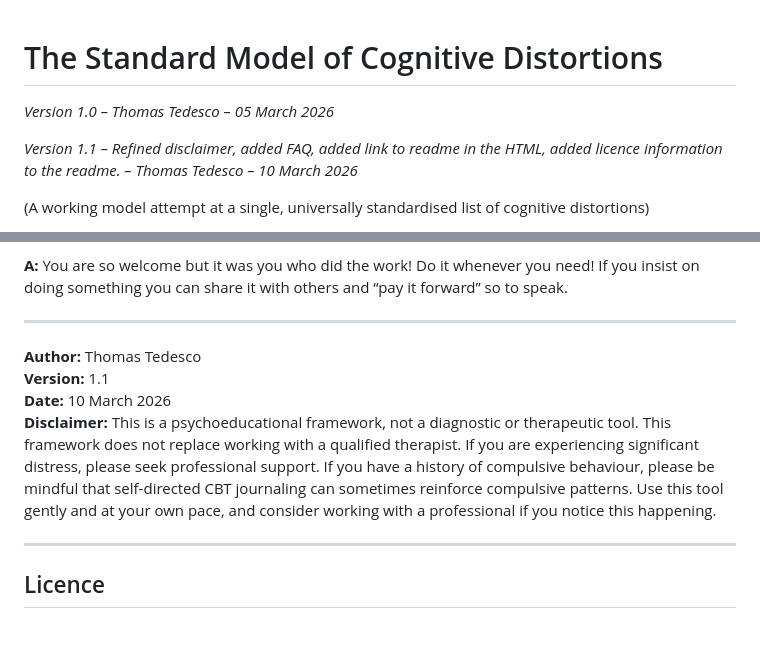
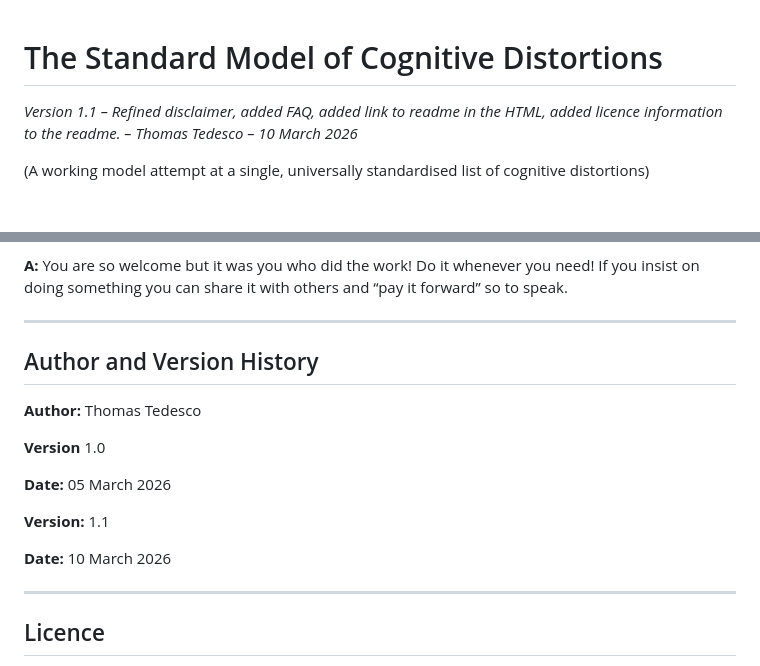
Before and after one commit to thomastedesco94-ui/The-Standard-Model-of-Cognitive-Distortions, a Markdown page: README.md, 2 parts joined by grey strips. GitHub-like rendering; blank space fills up the shorter version.

```diff
--- a/README.md
+++ b/README.md
@@ -1,6 +1,4 @@
 # The Standard Model of Cognitive Distortions
-*Version 1.0 – Thomas Tedesco – 05 March 2026*
-
 *Version 1.1 – Refined disclaimer, added FAQ, added link to readme in the HTML, added licence information to the readme. – Thomas Tedesco – 10 March 2026*
 
 (A working model attempt at a single, universally standardised list of cognitive distortions)
@@ -324,11 +322,16 @@ Please also refer to the disclaimer as a reminder that “this is a psychoeducat
 **A:** You are so welcome but it was you who did the work! Do it whenever you need! If you insist on doing something you can share it with others and “pay it forward” so to speak.
 
 ---
+## Author and Version History
+**Author:** Thomas Tedesco
 
-**Author:** Thomas Tedesco
+**Version** 1.0
+
+**Date:** 05 March 2026
+
 **Version:** 1.1
+
 **Date:** 10 March 2026
-**Disclaimer:** This is a psychoeducational framework, not a diagnostic or therapeutic tool. This framework does not replace working with a qualified therapist. If you are experiencing significant distress, please seek professional support. If you have a history of compulsive behaviour, please be mindful that self-directed CBT journaling can sometimes reinforce compulsive patterns. Use this tool gently and at your own pace, and consider working with a professional if you notice this happening.
 
 ---
 ## Licence
```
